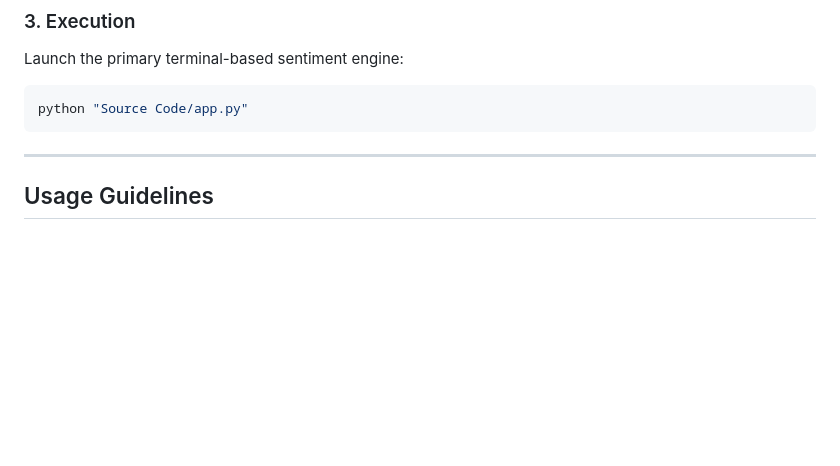
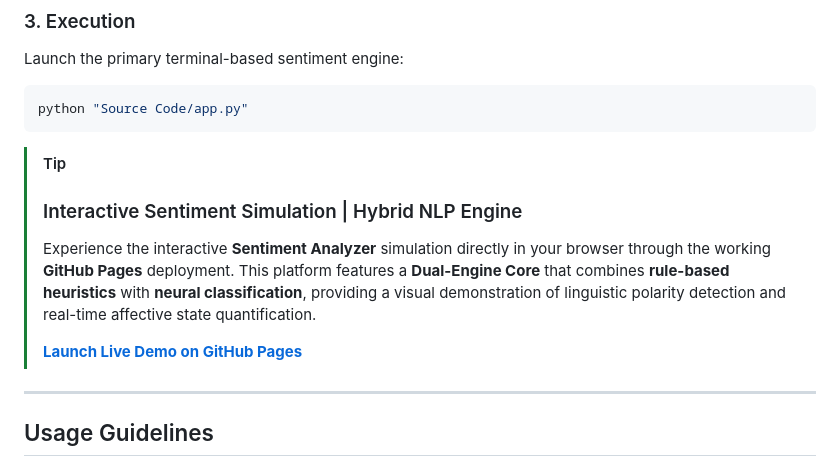
Before and after one commit to Amey-Thakur/SENTIMENT-ANALYZER, a Markdown page: README.md, the part around the change. Rendered like a GitHub page; blank space fills up the shorter version.

Commit message:
SENTIMENT-ANALYZER
Co-authored-by: Mega Satish <mega.modha@gmail.com>

````diff
--- a/README.md
+++ b/README.md
@@ -239,7 +239,15 @@ Launch the primary terminal-based sentiment engine:
 python "Source Code/app.py"
 ```
 
+> [!TIP]
+> ### Interactive Sentiment Simulation | Hybrid NLP Engine
+>
+> Experience the interactive **Sentiment Analyzer** simulation directly in your browser through the working **GitHub Pages** deployment. This platform features a **Dual-Engine Core** that combines **rule-based heuristics** with **neural classification**, providing a visual demonstration of linguistic polarity detection and real-time affective state quantification.
+>
+> [**Launch Live Demo on GitHub Pages**](https://amey-thakur.github.io/SENTIMENT-ANALYZER/)
+
 ---
+
 
 <!-- USAGE GUIDELINES -->
 <a name="usage-guidelines"></a>
````
